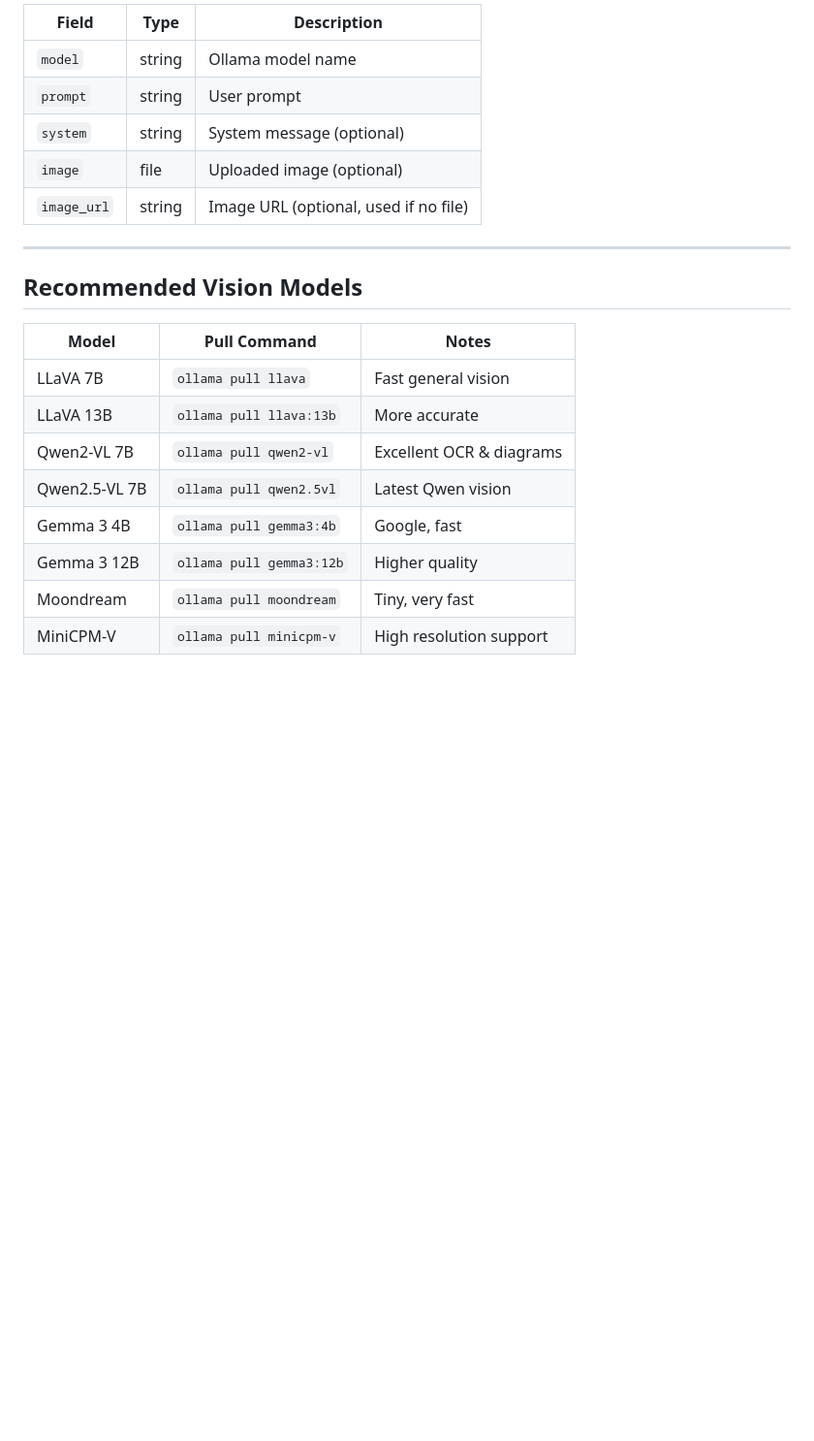
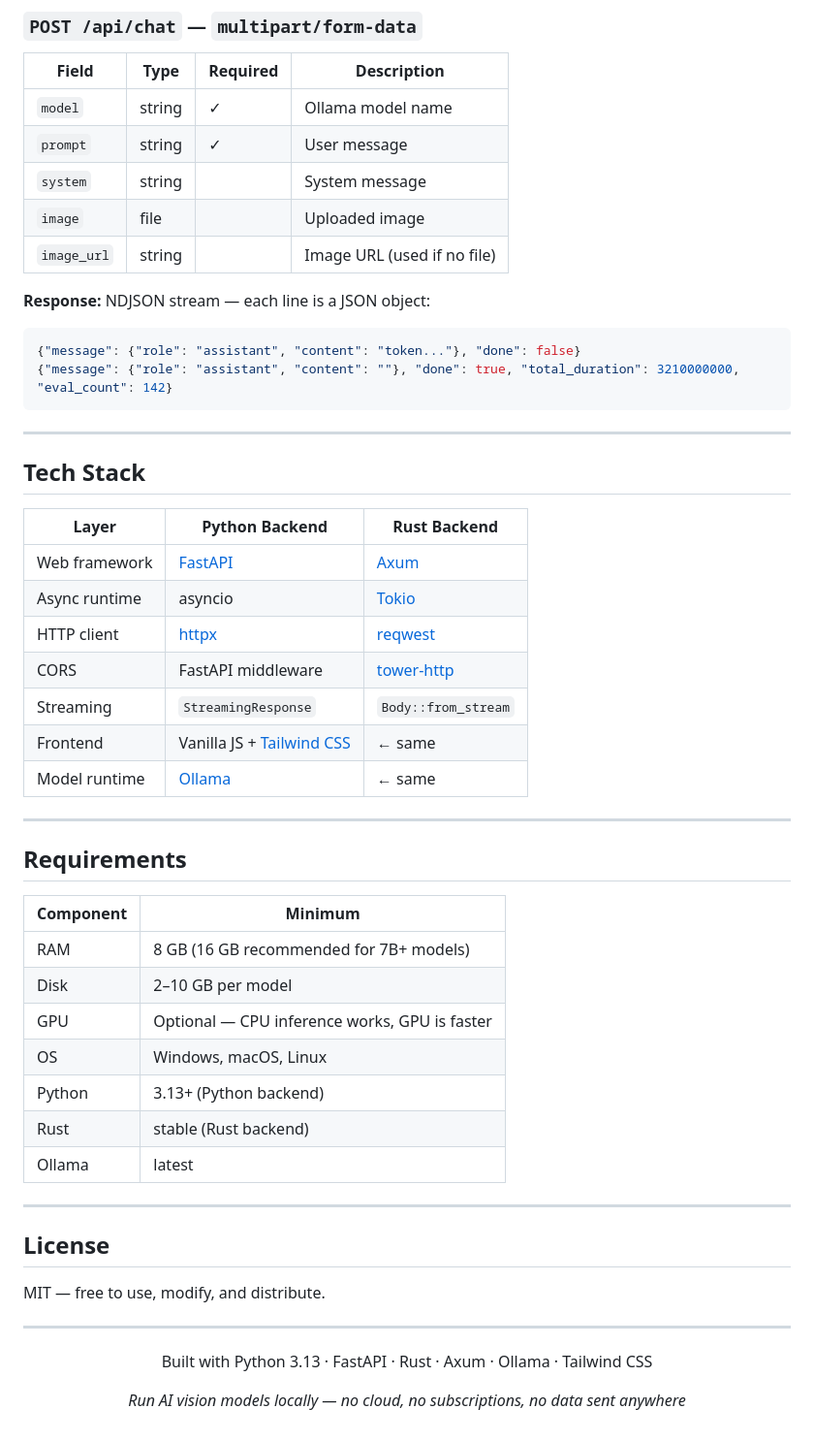
Before and after one commit to israfeelmasum/ai-vision-model-playground, a Markdown page: README.md, the part around one of its changes. Shown at 97% size. Rendered like a GitHub page; blank space fills up the shorter version.

````diff
--- a/README.md
+++ b/README.md
@@ -91,23 +148,59 @@ Both backends expose the same two endpoints:
 
-| Field | Type | Description |
-|-------|------|-------------|
-| `model` | string | Ollama model name |
-| `prompt` | string | User prompt |
-| `system` | string | System message (optional) |
-| `image` | file | Uploaded image (optional) |
-| `image_url` | string | Image URL (optional, used if no file) |
+### `POST /api/chat` — `multipart/form-data`
+
+| Field | Type | Required | Description |
+|-------|------|----------|-------------|
+| `model` | string | ✓ | Ollama model name |
+| `prompt` | string | ✓ | User message |
+| `system` | string | | System message |
+| `image` | file | | Uploaded image |
+| `image_url` | string | | Image URL (used if no file) |
+
+**Response:** NDJSON stream — each line is a JSON object:
+```json
+{"message": {"role": "assistant", "content": "token..."}, "done": false}
+{"message": {"role": "assistant", "content": ""}, "done": true, "total_duration": 3210000000, "eval_count": 142}
+```
 
 ---
 
-## Recommended Vision Models
+## Tech Stack
 
-| Model | Pull Command | Notes |
-|-------|-------------|-------|
-| LLaVA 7B | `ollama pull llava` | Fast general vision |
-| LLaVA 13B | `ollama pull llava:13b` | More accurate |
-| Qwen2-VL 7B | `ollama pull qwen2-vl` | Excellent OCR & diagrams |
-| Qwen2.5-VL 7B | `ollama pull qwen2.5vl` | Latest Qwen vision |
-| Gemma 3 4B | `ollama pull gemma3:4b` | Google, fast |
-| Gemma 3 12B | `ollama pull gemma3:12b` | Higher quality |
-| Moondream | `ollama pull moondream` | Tiny, very fast |
-| MiniCPM-V | `ollama pull minicpm-v` | High resolution support |
+| Layer | Python Backend | Rust Backend |
+|-------|---------------|-------------|
+| Web framework | [FastAPI](https://fastapi.tiangolo.com) | [Axum](https://github.com/tokio-rs/axum) |
+| Async runtime | asyncio | [Tokio](https://tokio.rs) |
+| HTTP client | [httpx](https://www.python-httpx.org) | [reqwest](https://github.com/seanmonstar/reqwest) |
+| CORS | FastAPI middleware | [tower-http](https://github.com/tower-rs/tower-http) |
+| Streaming | `StreamingResponse` | `Body::from_stream` |
+| Frontend | Vanilla JS + [Tailwind CSS](https://tailwindcss.com) | ← same |
+| Model runtime | [Ollama](https://ollama.com) | ← same |
+
+---
+
+## Requirements
+
+| Component | Minimum |
+|-----------|---------|
+| RAM | 8 GB (16 GB recommended for 7B+ models) |
+| Disk | 2–10 GB per model |
+| GPU | Optional — CPU inference works, GPU is faster |
+| OS | Windows, macOS, Linux |
+| Python | 3.13+ (Python backend) |
+| Rust | stable (Rust backend) |
+| Ollama | latest |
+
+---
+
+## License
+
+MIT — free to use, modify, and distribute.
+
+---
+
+<div align="center">
+
+Built with Python 3.13 · FastAPI · Rust · Axum · Ollama · Tailwind CSS
+
+*Run AI vision models locally — no cloud, no subscriptions, no data sent anywhere*
+
````
Also changed, not shown: other parts of README.md (+102 -44 lines), assets/screenshot.png (added), 4 other files.
